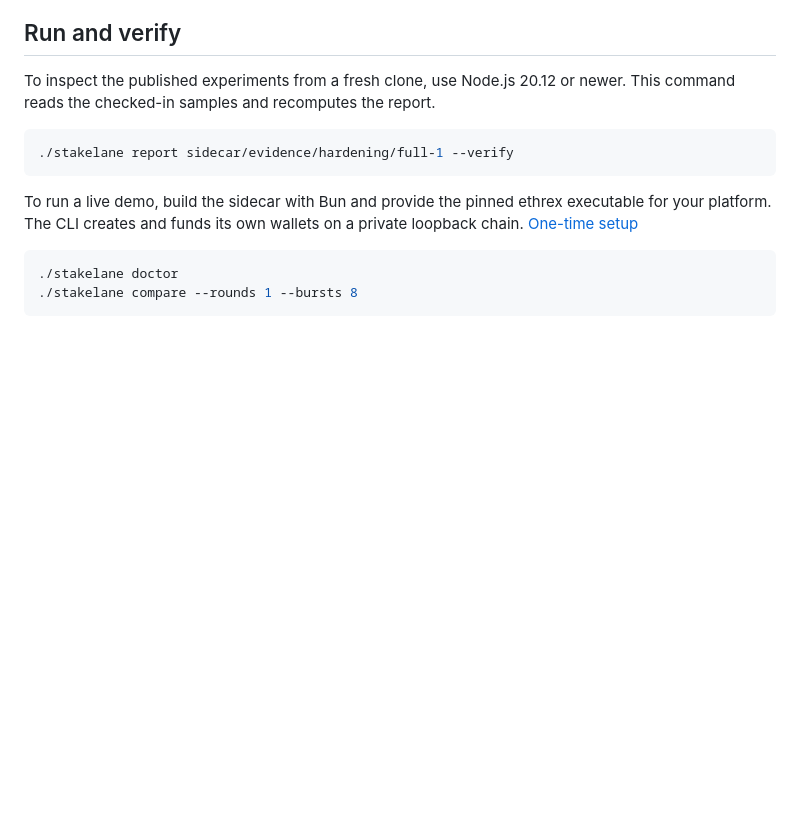
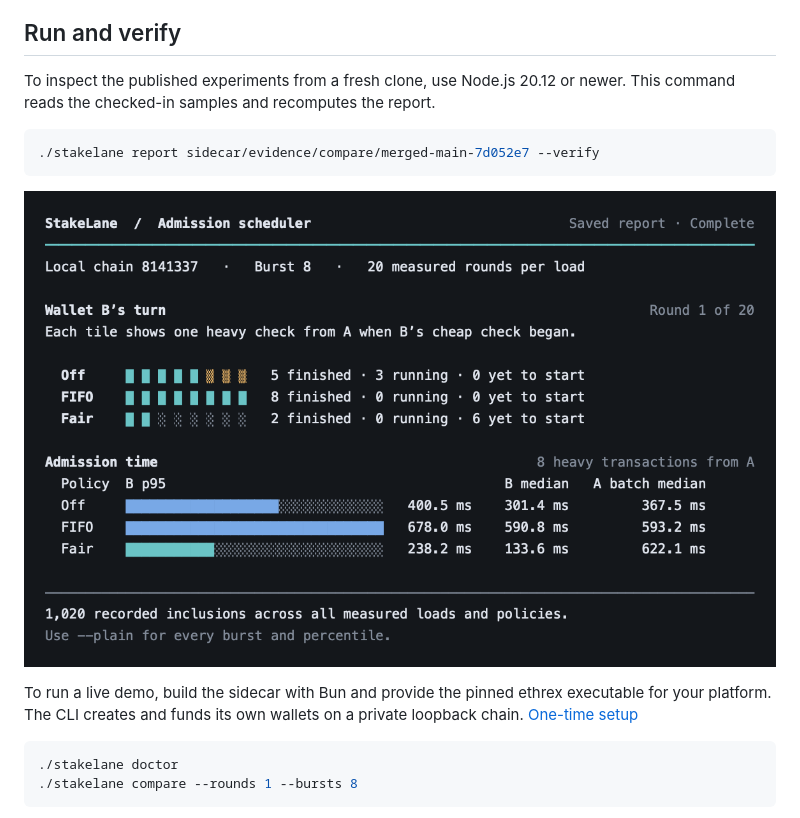
Before and after one commit to Pradeeppilotdev/framilier, a Markdown page: README.md, the part around the change. GitHub-like rendering; pictures changed too: docs/assets/cli-report.png (added); blank space fills up the shorter version.

Commit message:
Document the visual scheduler report with a verified example

````diff
--- a/README.md
+++ b/README.md
@@ -9,8 +9,10 @@ The sidecar supports **off**, **FIFO** and **fair** policies. Fair mode rotates
 To inspect the published experiments from a fresh clone, use Node.js 20.12 or newer. This command reads the checked-in samples and recomputes the report.
 
 ```sh
-./stakelane report sidecar/evidence/hardening/full-1 --verify
+./stakelane report sidecar/evidence/compare/merged-main-7d052e7 --verify
 ```
+
+![Mac benchmark in the terminal. When wallet B started checking, all eight A simulations had finished under FIFO and six had yet to start under fair scheduling.](docs/assets/cli-report.png)
 
 To run a live demo, build the sidecar with Bun and provide the pinned ethrex executable for your platform. The CLI creates and funds its own wallets on a private loopback chain. [One-time setup](docs/OPERATOR.md#prerequisites)
 
````
Also changed, not shown: docs/OPERATOR.md (+6 -0 lines).
